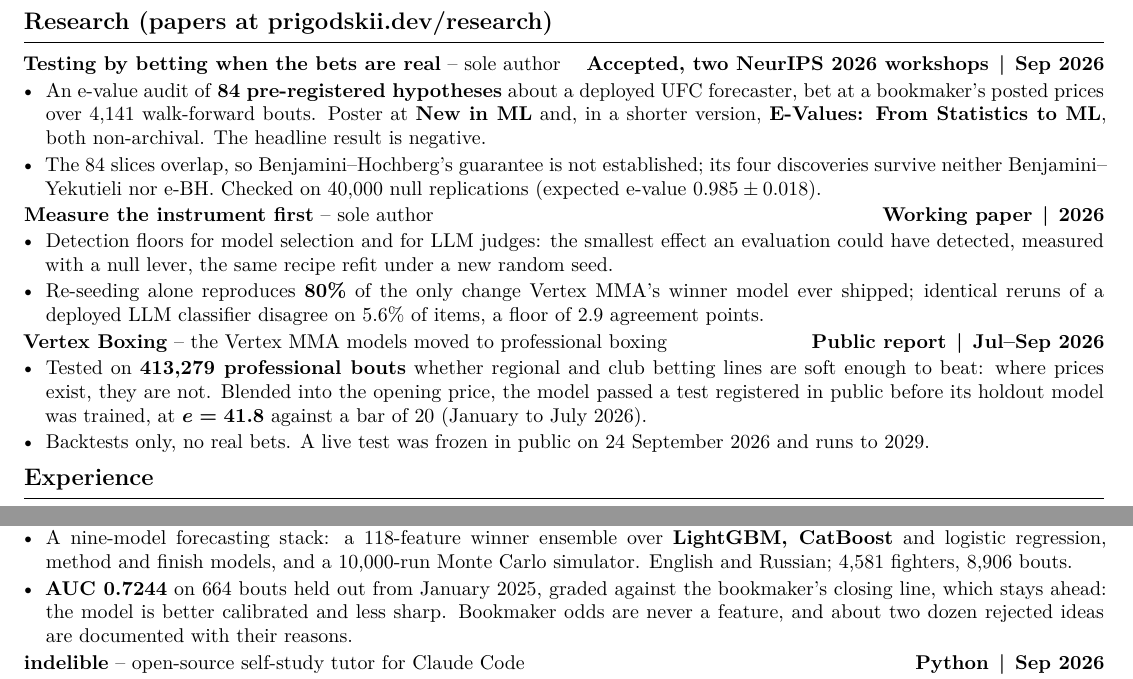
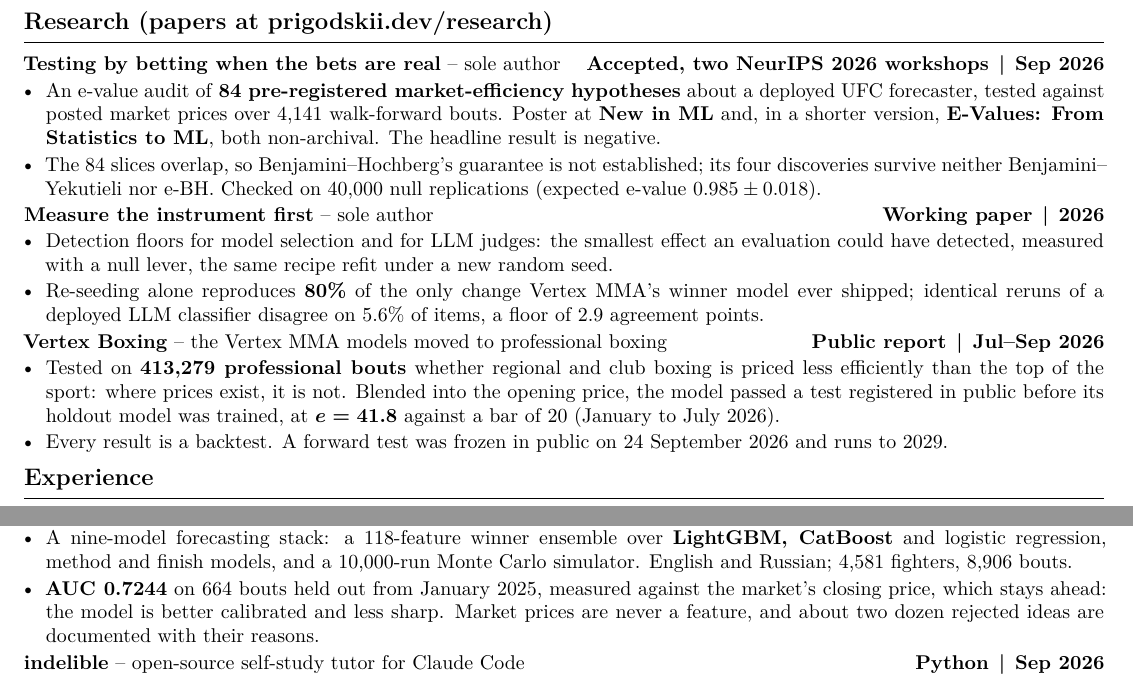
Before and after one commit to romanprigodskii/romanprigodskii.github.io, a LaTeX CV (cv/cv.tex): two parts of pages 1 and 2 of 2, joined at a grey line, cut so that both start at the same text. Compiled offline with XeLaTeX.

Commit message:
content(cv): the work as market-efficiency research, not bets
The CV and the résumé now describe the work the way the site does: the
e-value paper audits 84 pre-registered market-efficiency hypotheses
against posted market prices, Vertex Boxing asked whether regional and
club boxing is priced less efficiently than the top of the sport,
Vertex MMA is measured against the market's closing price, and the test
running to 2029 is a forward test. The paper's title stays exact, as a
citation must. Both PDFs rebuilt from cv.tex.

Co-Authored-By: Claude Opus 5.5 (1M context) <noreply@anthropic.com>

```diff
--- a/cv/cv.tex
+++ b/cv/cv.tex
@@ -74,8 +74,8 @@
 \section*{Research (papers at \href{https://prigodskii.dev/research/}{prigodskii.dev/research})}
 \entry{Testing by betting when the bets are real}{sole author}{\textbf{Accepted, two NeurIPS 2026 workshops\sep Sep 2026}}
 \begin{points}
-  \item \rs{An e-value audit of \textbf{84 pre-registered hypotheses} about a deployed UFC forecaster, bet at a bookmaker’s posted prices. Poster at \textbf{New in ML} and, in a shorter version, \textbf{E-Values: From Statistics to ML}, both non-archival.}%
-          {An e-value audit of \textbf{84 pre-registered hypotheses} about a deployed UFC forecaster, bet at a bookmaker’s posted prices over 4,141 walk-forward bouts. Poster at \textbf{New in ML} and, in a shorter version, \textbf{E-Values: From Statistics to ML}, both non-archival. The headline result is negative.}
+  \item \rs{An e-value audit of \textbf{84 pre-registered market-efficiency hypotheses} about a deployed UFC forecaster. Poster at \textbf{New in ML} and, in a shorter version, \textbf{E-Values: From Statistics to ML}, both non-archival.}%
+          {An e-value audit of \textbf{84 pre-registered market-efficiency hypotheses} about a deployed UFC forecaster, tested against posted market prices over 4,141 walk-forward bouts. Poster at \textbf{New in ML} and, in a shorter version, \textbf{E-Values: From Statistics to ML}, both non-archival. The headline result is negative.}
   \ifresume\else
   \item The 84 slices overlap, so Benjamini–Hochberg’s guarantee is not established; its four discoveries survive neither Benjamini–Yekutieli nor e-BH. Checked on 40,000 null replications (expected e-value $0.985 \pm 0.018$).
   \fi
@@ -90,10 +90,10 @@
 \end{points}
 \entry{Vertex Boxing}{the Vertex MMA models moved to professional boxing}{\textbf{Public report\sep Jul--Sep 2026}}
 \begin{points}
-  \item \rs{Tested on \textbf{413,279 bouts} whether regional and club betting lines are soft: where priced, they are not. Blended into the opening price, the model passed a pre-registered backtest at {\boldmath$e = 41.8$} against a bar of 20 (2026 holdout).}%
-          {Tested on \textbf{413,279 professional bouts} whether regional and club betting lines are soft enough to beat: where prices exist, they are not. Blended into the opening price, the model passed a test registered in public before its holdout model was trained, at {\boldmath$e = 41.8$} against a bar of 20 (January to July 2026).}
+  \item \rs{Tested on \textbf{413,279 bouts} whether regional and club boxing is priced less efficiently: where priced, it is not. Blended into the opening price, the model passed a pre-registered backtest at {\boldmath$e = 41.8$} against a bar of 20 (2026 holdout).}%
+          {Tested on \textbf{413,279 professional bouts} whether regional and club boxing is priced less efficiently than the top of the sport: where prices exist, it is not. Blended into the opening price, the model passed a test registered in public before its holdout model was trained, at {\boldmath$e = 41.8$} against a bar of 20 (January to July 2026).}
   \ifresume\else
-  \item Backtests only, no real bets. A live test was frozen in public on 24 September 2026 and runs to 2029.
+  \item Every result is a backtest. A forward test was frozen in public on 24 September 2026 and runs to 2029.
   \fi
 \end{points}
 
@@ -125,7 +125,7 @@
 \begin{points}
   \item \rs{A nine-model forecasting stack (\textbf{LightGBM, CatBoost}, logistic regression and a 10,000-run Monte Carlo simulator) over 4,581 fighters and 8,906 bouts, in English and Russian.}%
           {A nine-model forecasting stack: a 118-feature winner ensemble over \textbf{LightGBM, CatBoost} and logistic regression, method and finish models, and a 10,000-run Monte Carlo simulator. English and Russian; 4,581 fighters, 8,906 bouts.}
-  \item \textbf{AUC 0.7244} on 664 bouts held out from January 2025, graded against the bookmaker’s closing line, which stays ahead: the model is better calibrated and less sharp.\rs{}{ Bookmaker odds are never a feature, and about two dozen rejected ideas are documented with their reasons.}
+  \item \textbf{AUC 0.7244} on 664 bouts held out from January 2025, measured against the market’s closing price, which stays ahead: the model is better calibrated and less sharp.\rs{}{ Market prices are never a feature, and about two dozen rejected ideas are documented with their reasons.}
 \end{points}
 \entry{indelible}{open-source self-study tutor for Claude Code}{\textbf{Python\sep Sep 2026}}
 \begin{points}
```
Also changed, not shown: cv/Roman_Prigodskii_CV.pdf, cv/Roman_Prigodskii_Resume.pdf.
